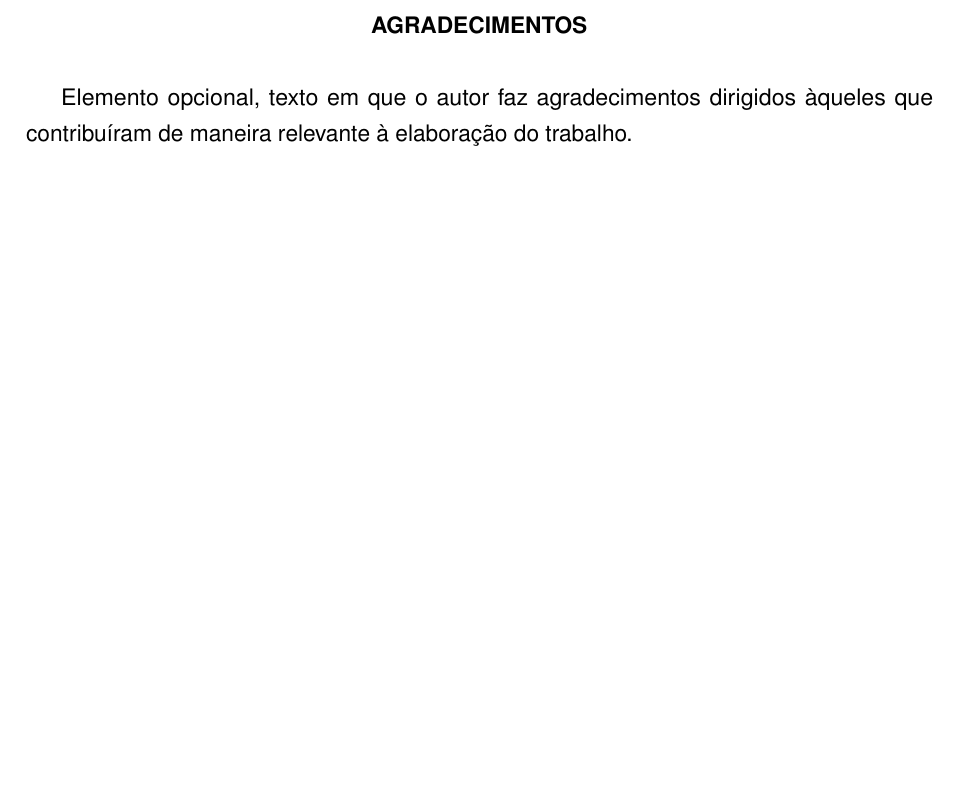
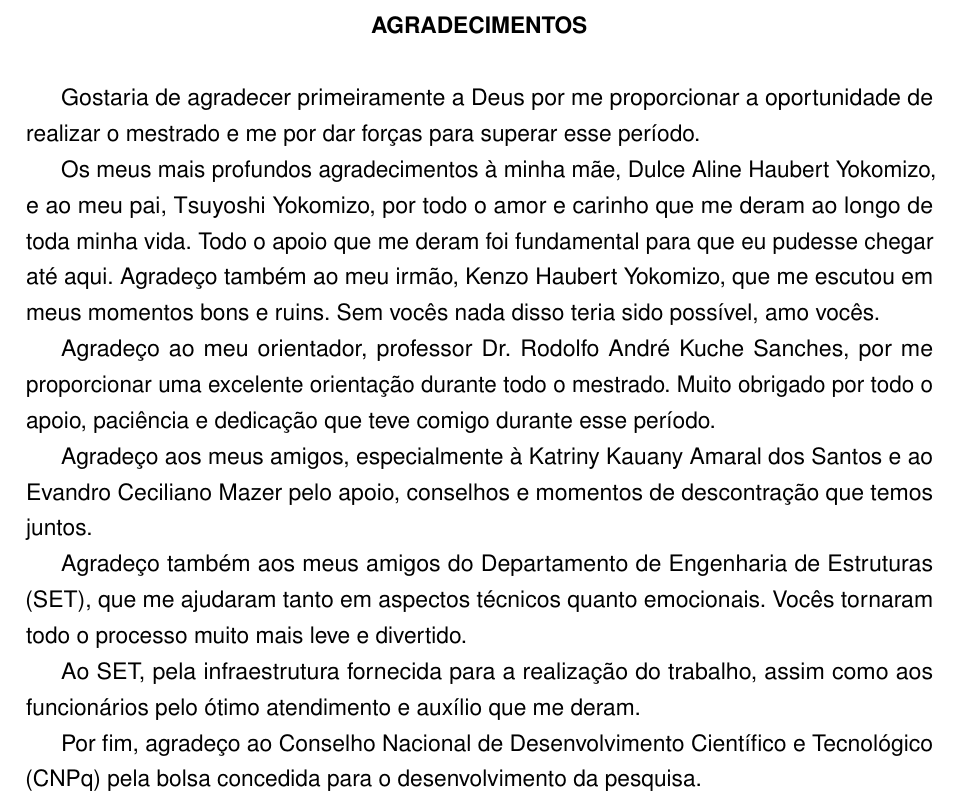
Before and after one commit to raksanches/QualificacaoMatheus, a LaTeX thesis (main.tex, which reads Pre-Textuais/agradecimentos.tex): part of page 6 of 170, cut so that both start at the same text, the shorter picture padded with empty space. Compiled offline with pdfLaTeX.

Commit message:
Escrita dos agradecimentos

```diff
--- a/Pre-Textuais/agradecimentos.tex
+++ b/Pre-Textuais/agradecimentos.tex
@@ -1,3 +1,17 @@
 \begin{agradecimentos}
-Elemento opcional, texto em que o autor faz agradecimentos dirigidos àqueles que contribuíram de maneira relevante à elaboração do trabalho.
+
+    Gostaria de agradecer primeiramente a Deus por me proporcionar a oportunidade de realizar o mestrado e me por dar forças para superar esse período.
+
+    Os meus mais profundos agradecimentos à minha mãe, Dulce Aline Haubert Yokomizo, e ao meu pai, Tsuyoshi Yokomizo, por todo o amor e carinho que me deram ao longo de toda minha vida. Todo o apoio que me deram foi fundamental para que eu pudesse chegar até aqui. Agradeço também ao meu irmão, Kenzo Haubert Yokomizo, que me escutou em meus momentos bons e ruins. Sem vocês nada disso teria sido possível, amo vocês.
+
+    Agradeço ao meu orientador, professor Dr. Rodolfo André Kuche Sanches, por me proporcionar uma excelente orientação durante todo o mestrado. Muito obrigado por todo o apoio, paciência e dedicação que teve comigo durante esse período.
+
+    Agradeço aos meus amigos, especialmente à Katriny Kauany Amaral dos Santos e ao Evandro Ceciliano Mazer pelo apoio, conselhos e momentos de descontração que temos juntos.
+
+    Agradeço também aos meus amigos do Departamento de Engenharia de Estruturas (SET), que me ajudaram tanto em aspectos técnicos quanto emocionais. Vocês tornaram todo o processo muito mais leve e divertido.
+
+    Ao SET, pela infraestrutura fornecida para a realização do trabalho, assim como aos funcionários pelo ótimo atendimento e auxílio que me deram.
+
+    Por fim, agradeço ao Conselho Nacional de Desenvolvimento Científico e Tecnológico (CNPq) pela bolsa concedida para o desenvolvimento da pesquisa.
+
 \end{agradecimentos}
```
